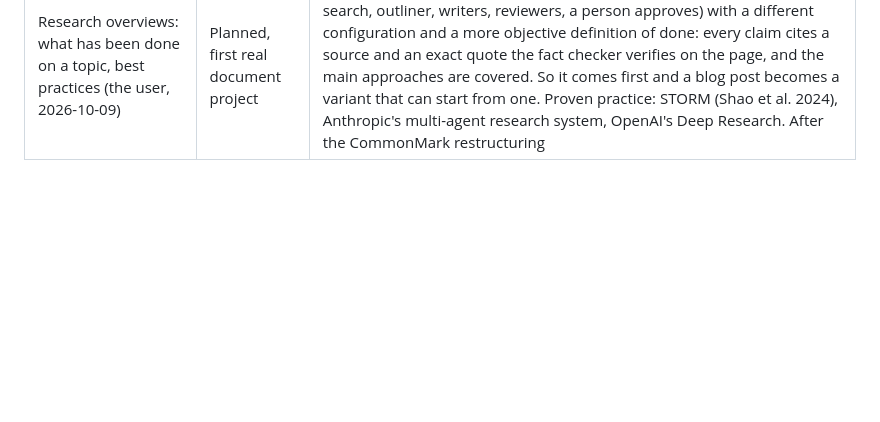
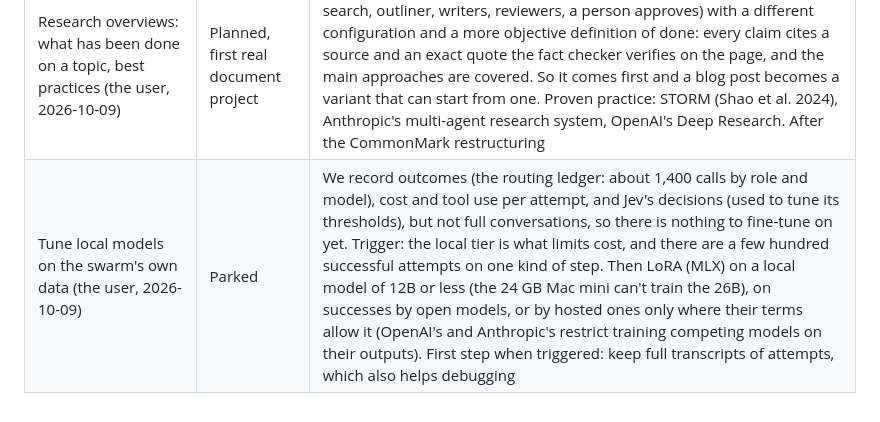
Before and after one commit to andreasatle/agentswarm, a Markdown page: docs/BACKLOG.md, the part around the change. GitHub-like rendering; blank space fills up the shorter version.

Commit message:
Backlog: tuning local models on the swarm's own data, parked with its trigger
Co-Authored-By: Claude Opus 5.5 <noreply@anthropic.com>

```diff
--- a/docs/BACKLOG.md
+++ b/docs/BACKLOG.md
@@ -51,3 +51,4 @@ Kept current by Claude (COLLABORATION.md): every idea the user raised, and what
 | Tools as a first-class part of the framework | Ongoing, evidence-driven | Builders' tools are confined, sandboxed, traced and loop-guarded; redesigning them from the traces made a model about 9x more productive per dollar. Next changes follow measured waste: a single-test run with expected against actual output; lint and type checks (Phase 9) when code quality becomes the issue; tools as configuration (plain Python functions we own, named per team in the config) when a project type needs tools ours don't cover. No MCP (decided with the user, 2026-10-08): it is a protocol for plugging in external tool servers, which we don't need, and it brings documented risks (poisoned tool descriptions, injected results, broad permissions, servers that change after approval). Only a tool that exists solely as an MCP server would justify it, run isolated like the builders' sandbox |
 | Internet research (for blog posts) | Planned, with the blog project | Ready-made: OpenRouter's web search (`:online` models), LangChain search tools (Tavily, Brave, Exa, DuckDuckGo), or the providers' own (which ties us to one). A separate research team gets network access; builders keep their no-network sandbox. Notes cite URL and exact quote, the existing fact checker verifies each quote on the page, and web content is data, never instructions (the `<data>` rule), as in Anthropic's multi-agent research system |
 | Research overviews: what has been done on a topic, best practices (the user, 2026-10-09) | Planned, first real document project | The same document machinery as a blog post (research team with web search, outliner, writers, reviewers, a person approves) with a different configuration and a more objective definition of done: every claim cites a source and an exact quote the fact checker verifies on the page, and the main approaches are covered. So it comes first and a blog post becomes a variant that can start from one. Proven practice: STORM (Shao et al. 2024), Anthropic's multi-agent research system, OpenAI's Deep Research. After the CommonMark restructuring |
+| Tune local models on the swarm's own data (the user, 2026-10-09) | Parked | We record outcomes (the routing ledger: about 1,400 calls by role and model), cost and tool use per attempt, and Jev's decisions (used to tune its thresholds), but not full conversations, so there is nothing to fine-tune on yet. Trigger: the local tier is what limits cost, and there are a few hundred successful attempts on one kind of step. Then LoRA (MLX) on a local model of 12B or less (the 24 GB Mac mini can't train the 26B), on successes by open models, or by hosted ones only where their terms allow it (OpenAI's and Anthropic's restrict training competing models on their outputs). First step when triggered: keep full transcripts of attempts, which also helps debugging |
```
